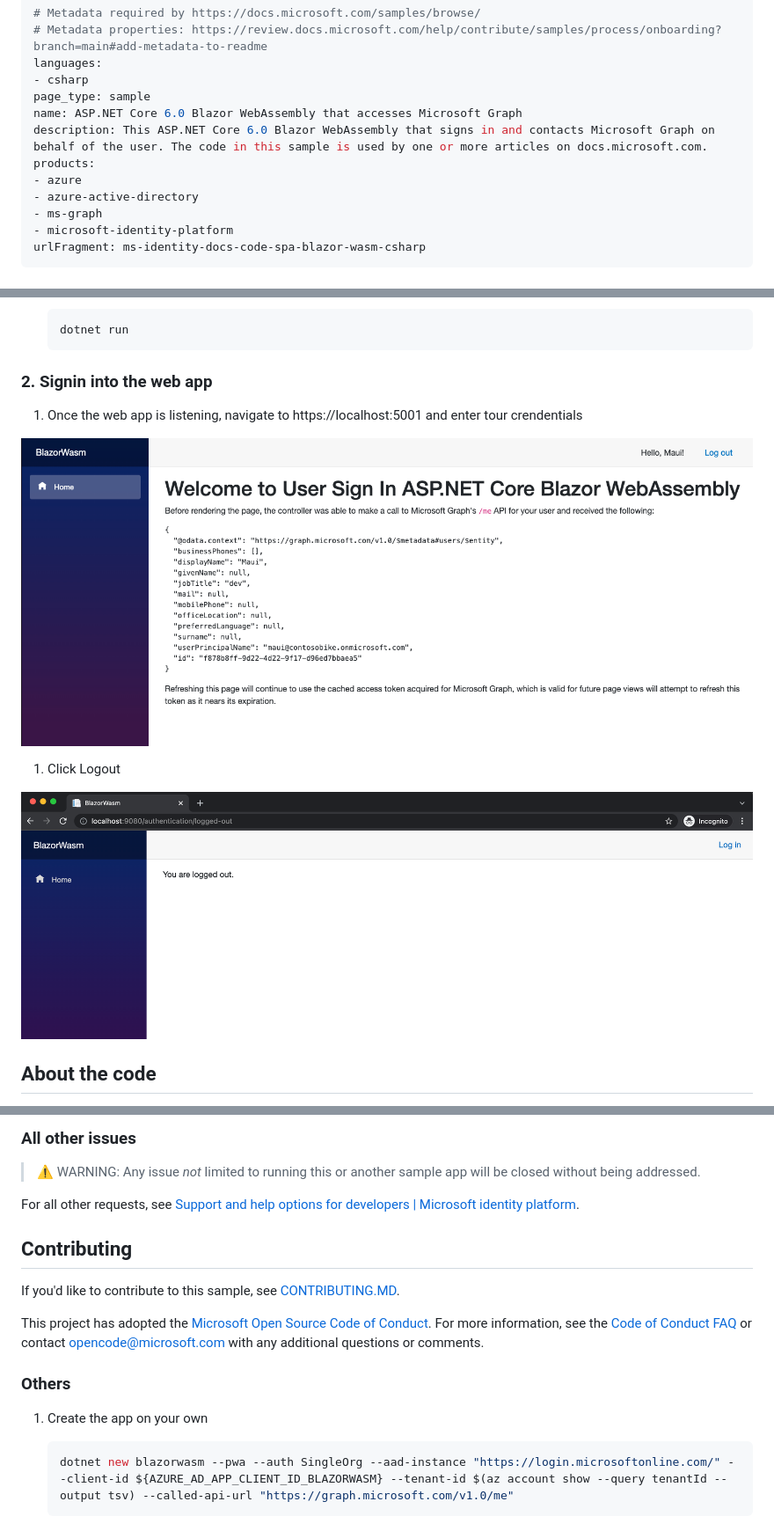
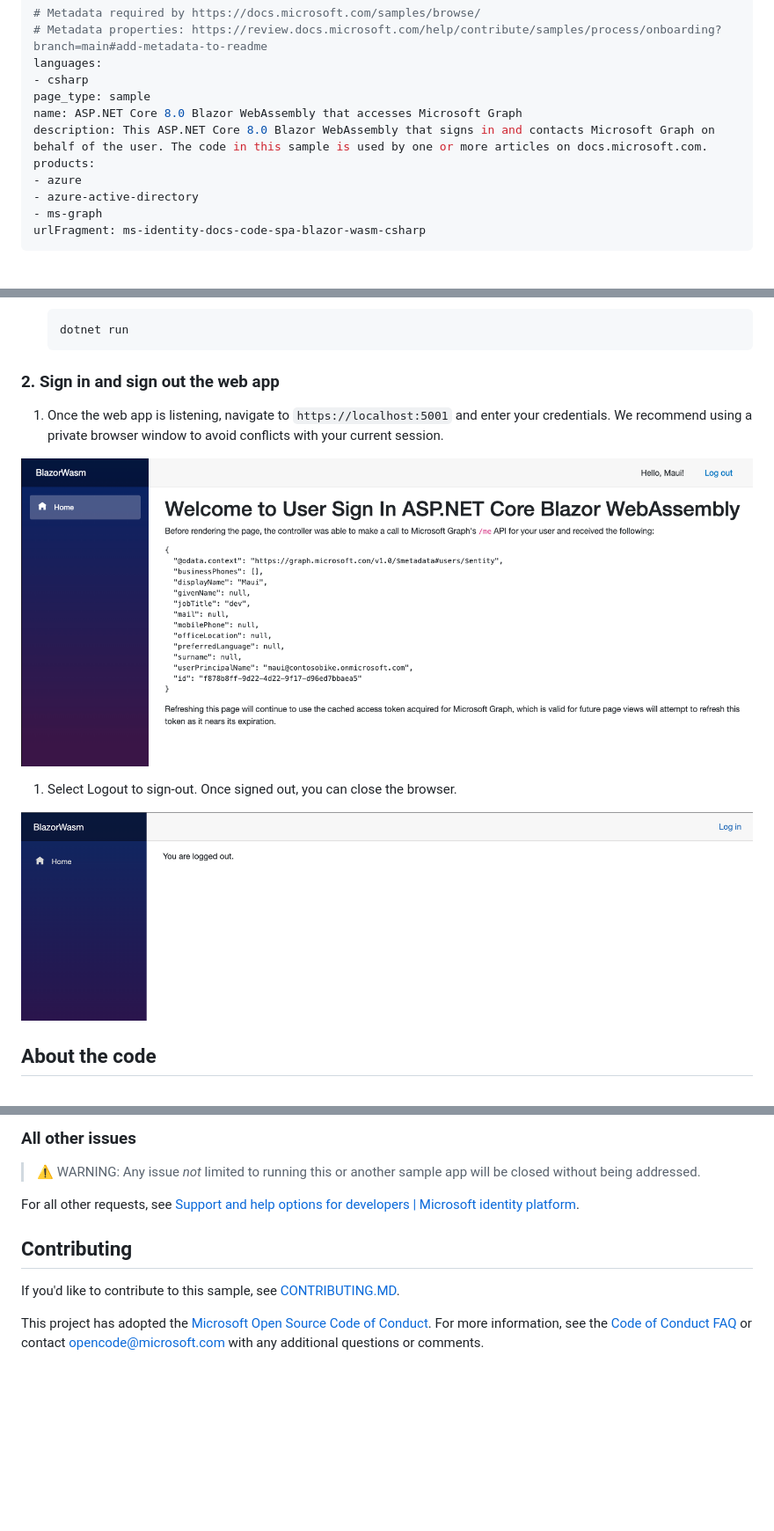
Before and after one commit to Azure-Samples/ms-identity-docs-code-dotnet, a Markdown page: spa-blazor-wasm/README.md, 3 parts joined by grey strips. Shown at 88% size. Drawn GitHub-style; pictures changed too: spa-blazor-wasm/app-signedout.png (deleted), spa-blazor-wasm/media/app-signedout.png (added); blank space fills up the shorter version.

Commit message:
Update SPA Blazor WASM to .NET8 (#66)
* update-spa-to.net8

* update README

````diff
--- a/spa-blazor-wasm/README.md
+++ b/spa-blazor-wasm/README.md
@@ -4,13 +4,12 @@
 languages:
 - csharp
 page_type: sample
-name: ASP.NET Core 6.0 Blazor WebAssembly that accesses Microsoft Graph
-description: This ASP.NET Core 6.0 Blazor WebAssembly that signs in and contacts Microsoft Graph on behalf of the user. The code in this sample is used by one or more articles on docs.microsoft.com.
+name: ASP.NET Core 8.0 Blazor WebAssembly that accesses Microsoft Graph
+description: This ASP.NET Core 8.0 Blazor WebAssembly that signs in and contacts Microsoft Graph on behalf of the user. The code in this sample is used by one or more articles on docs.microsoft.com.
 products:
 - azure
 - azure-active-directory
 - ms-graph
-- microsoft-identity-platform
 urlFragment: ms-identity-docs-code-spa-blazor-wasm-csharp
 ---
 
@@ -81,15 +73,15 @@ Use the following settings for your app registration:
    dotnet run
    ```
 
-### 2. Signin into the web app
+### 2. Sign in and sign out the web app
 
-1. Once the web app is listening, navigate to https://localhost:5001 and enter tour crendentials
+1. Once the web app is listening, navigate to `https://localhost:5001` and enter your credentials. We recommend using a private browser window to avoid conflicts with your current session.
 
-![A screenshot of an ASP.NET Core 6.0 Blazor WebAssembly application displaying a response from Microsoft Graph.](./app-signedin.png)
+![A screenshot of an ASP.NET Core 8.0 Blazor WebAssembly application displaying a response from Microsoft Graph.](./media/app-signedin.png)
 
-1. Click Logout
+1. Select Logout to sign-out. Once signed out, you can close the browser.
 
-![A screenshot of an ASP.NET Core 6.0 Blazor WebAssembly application indicating the user signed-out and allowing click "Login" to signin again.](./app-signedout.png)
+![A screenshot of an ASP.NET Core 8.0 Blazor WebAssembly application indicating the user signed-out and allowing click "Login" to signin again.](./media/app-signedout.png)
 
 ## About the code
 
@@ -117,11 +109,3 @@ For all other requests, see [Support and help options for developers | Microsoft
 If you'd like to contribute to this sample, see [CONTRIBUTING.MD](/CONTRIBUTING.md).
 
 This project has adopted the [Microsoft Open Source Code of Conduct](https://opensource.microsoft.com/codeofconduct/). For more information, see the [Code of Conduct FAQ](https://opensource.microsoft.com/codeofconduct/faq/) or contact [opencode@microsoft.com](mailto:opencode@microsoft.com) with any additional questions or comments.
-
-### Others
-
-1. Create the app on your own
-
-   ```bash
-   dotnet new blazorwasm --pwa --auth SingleOrg --aad-instance "https://login.microsoftonline.com/" --client-id ${AZURE_AD_APP_CLIENT_ID_BLAZORWASM} --tenant-id $(az account show --query tenantId --output tsv) --called-api-url "https://graph.microsoft.com/v1.0/me"
-   ```
````
Also changed, not shown: other parts of spa-blazor-wasm/README.md (+14 -21 lines), web-app-aspnet/README.md (+1 -1 lines), spa-blazor-wasm/media/app-signedin.png (renamed from spa-blazor-wasm/app-signedin.png), 6 other files.
